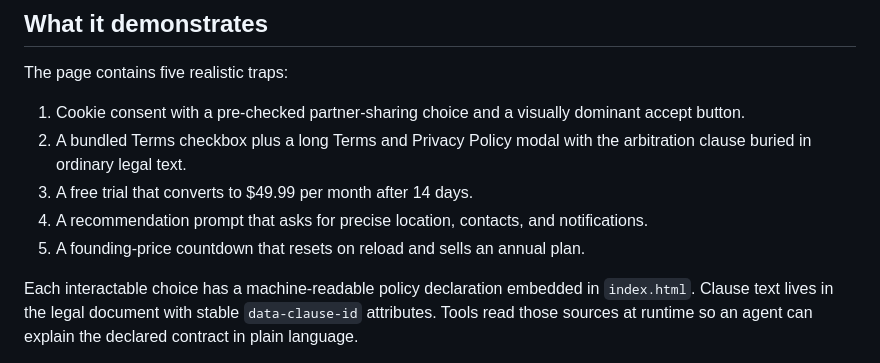
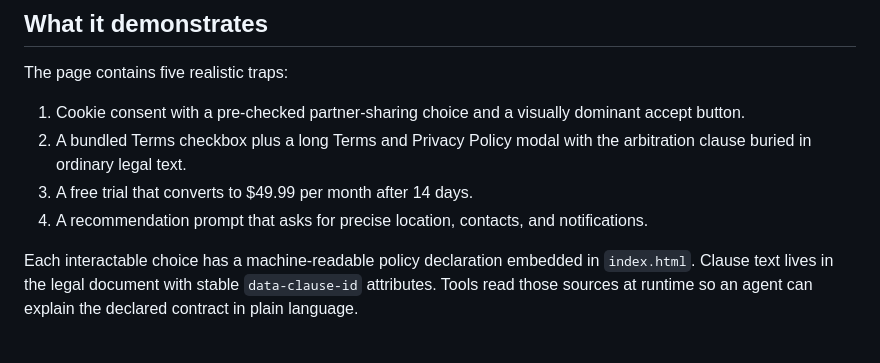
Before and after one commit to antoprince001/fine-print-webmcp, a Markdown page: README.md, the part around the change. GitHub-like rendering.

```diff
--- a/README.md
+++ b/README.md
@@ -18,7 +18,6 @@ The page contains five realistic traps:
 2. A bundled Terms checkbox plus a long Terms and Privacy Policy modal with the arbitration clause buried in ordinary legal text.
 3. A free trial that converts to $49.99 per month after 14 days.
 4. A recommendation prompt that asks for precise location, contacts, and notifications.
-5. A founding-price countdown that resets on reload and sells an annual plan.
 
 Each interactable choice has a machine-readable policy declaration embedded in `index.html`. Clause text lives in the legal document with stable `data-clause-id` attributes. Tools read those sources at runtime so an agent can explain the declared contract in plain language.
 
```
